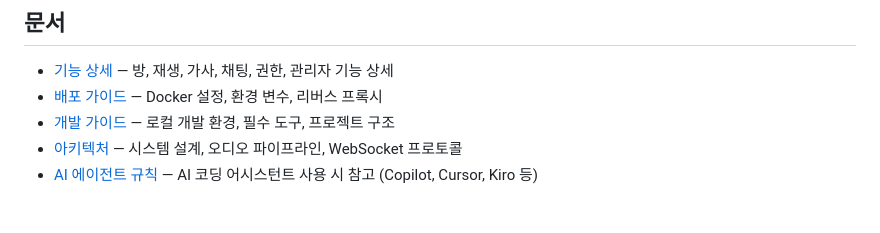
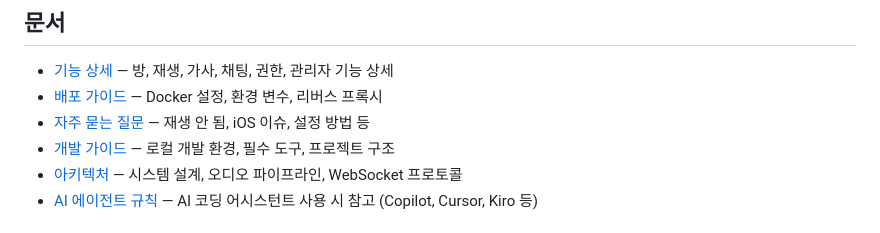
Before and after one commit to Protomothis/ShareAux, a Markdown page: README.md, the part around the change. Drawn GitHub-style.

```diff
--- a/README.md
+++ b/README.md
@@ -92,6 +92,7 @@ docker compose up db -d
 
 - [기능 상세](docs/features.md) — 방, 재생, 가사, 채팅, 권한, 관리자 기능 상세
 - [배포 가이드](docs/deployment.md) — Docker 설정, 환경 변수, 리버스 프록시
+- [자주 묻는 질문](docs/faq.md) — 재생 안 됨, iOS 이슈, 설정 방법 등
 - [개발 가이드](docs/development.md) — 로컬 개발 환경, 필수 도구, 프로젝트 구조
 - [아키텍처](docs/architecture.md) — 시스템 설계, 오디오 파이프라인, WebSocket 프로토콜
 - [AI 에이전트 규칙](AGENTS.md) — AI 코딩 어시스턴트 사용 시 참고 (Copilot, Cursor, Kiro 등)
```
Also changed, not shown: docs/faq.md (added, +50 -0 lines).
